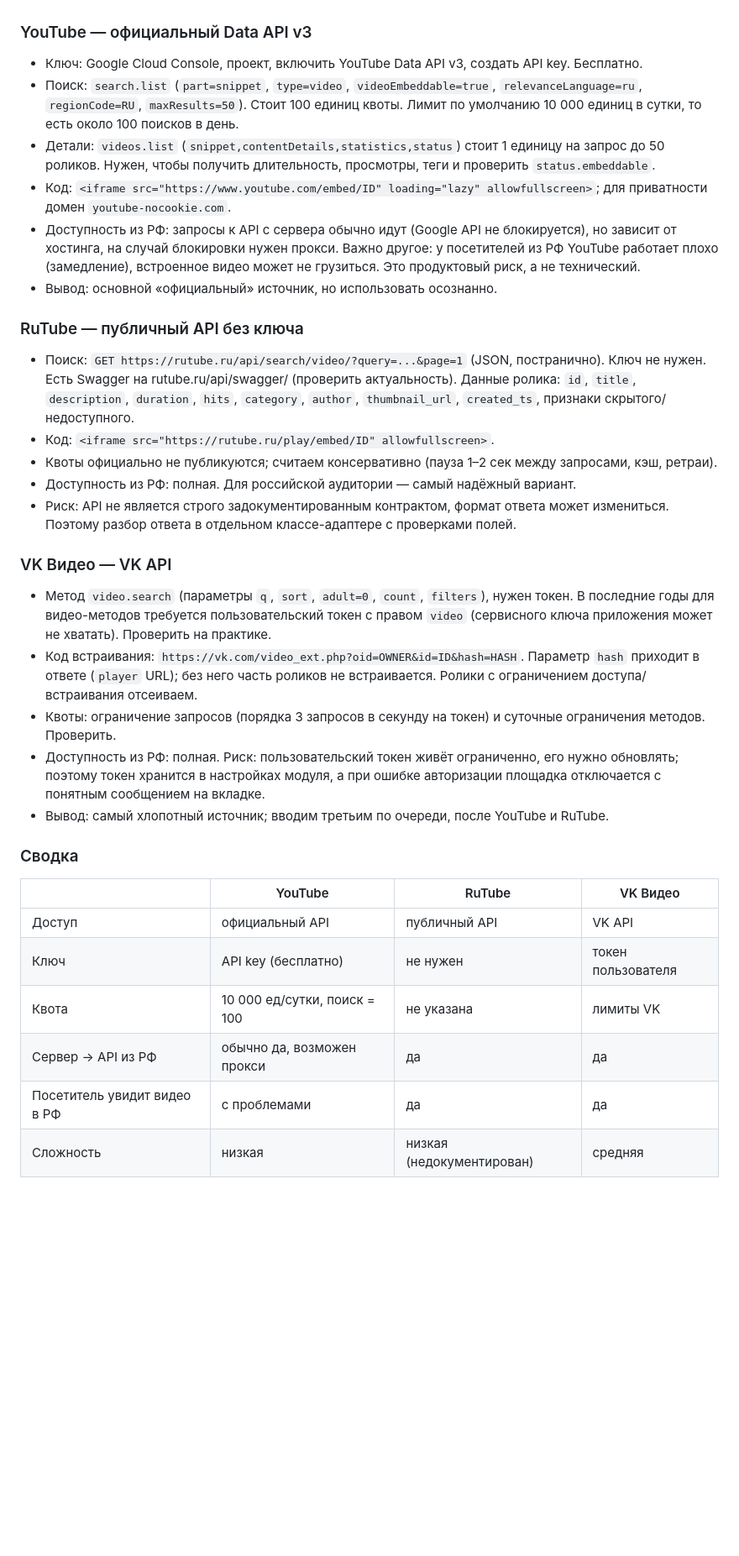
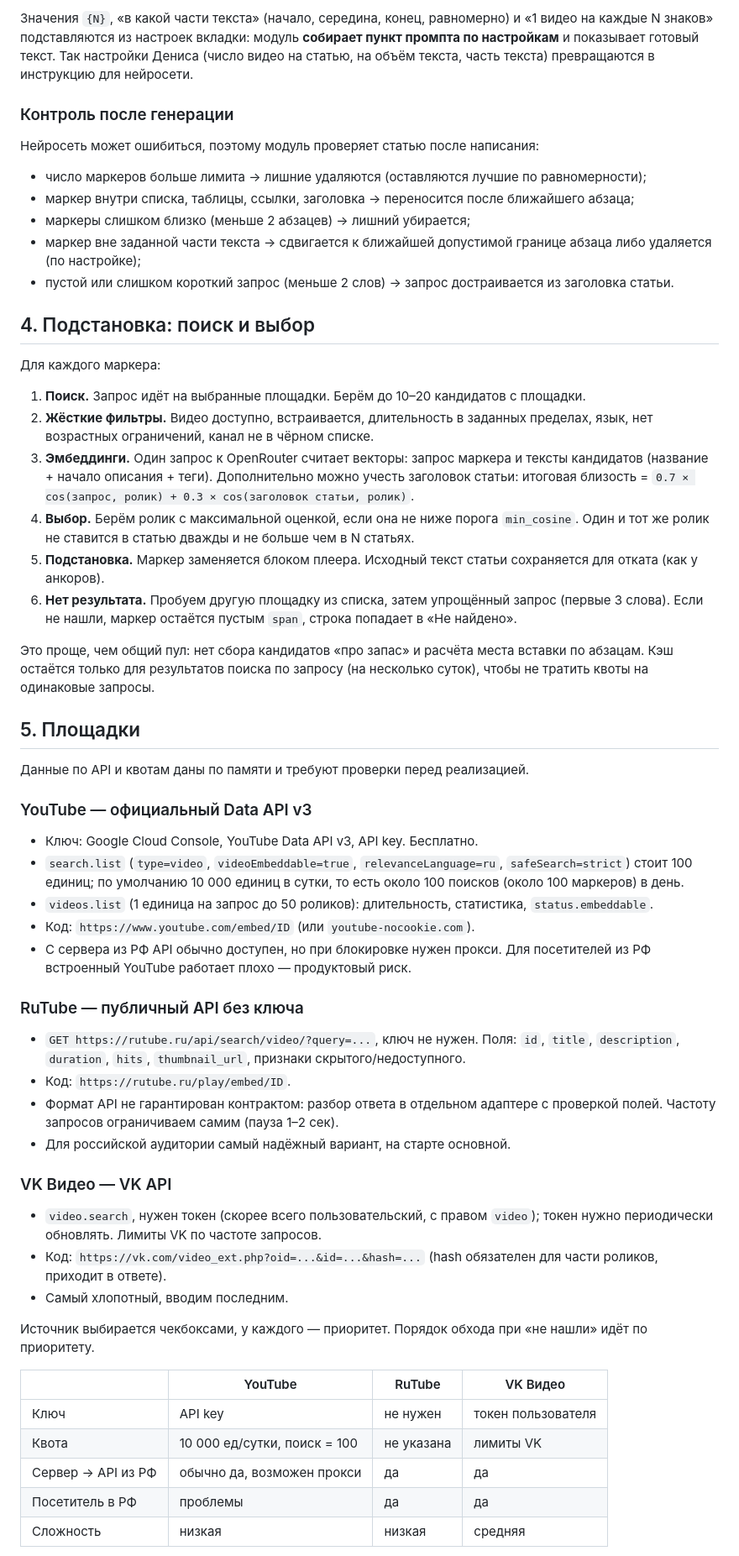
Before and after one commit to doppler324/bauer.perelinkovka, a Markdown page: plans/video-embed.md, the part around one of its changes. Shown at 84% size. Drawn GitHub-style; blank space fills up the shorter version.

```diff
--- a/plans/video-embed.md
+++ b/plans/video-embed.md
@@ -21,34 +44,53 @@
+Значения `{N}`, «в какой части текста» (начало, середина, конец, равномерно) и «1 видео на каждые N знаков» подставляются из настроек вкладки: модуль **собирает пункт промпта по настройкам** и показывает готовый текст. Так настройки Дениса (число видео на статью, на объём текста, часть текста) превращаются в инструкцию для нейросети.
+
+### Контроль после генерации
+Нейросеть может ошибиться, поэтому модуль проверяет статью после написания:
+- число маркеров больше лимита → лишние удаляются (оставляются лучшие по равномерности);
+- маркер внутри списка, таблицы, ссылки, заголовка → переносится после ближайшего абзаца;
+- маркеры слишком близко (меньше 2 абзацев) → лишний убирается;
+- маркер вне заданной части текста → сдвигается к ближайшей допустимой границе абзаца либо удаляется (по настройке);
+- пустой или слишком короткий запрос (меньше 2 слов) → запрос достраивается из заголовка статьи.
+
+## 4. Подстановка: поиск и выбор
+Для каждого маркера:
+1. **Поиск.** Запрос идёт на выбранные площадки. Берём до 10–20 кандидатов с площадки.
+2. **Жёсткие фильтры.** Видео доступно, встраивается, длительность в заданных пределах, язык, нет возрастных ограничений, канал не в чёрном списке.
+3. **Эмбеддинги.** Один запрос к OpenRouter считает векторы: запрос маркера и тексты кандидатов (название + начало описания + теги). Дополнительно можно учесть заголовок статьи: итоговая близость = `0.7 × cos(запрос, ролик) + 0.3 × cos(заголовок статьи, ролик)`.
+4. **Выбор.** Берём ролик с максимальной оценкой, если она не ниже порога `min_cosine`. Один и тот же ролик не ставится в статью дважды и не больше чем в N статьях.
+5. **Подстановка.** Маркер заменяется блоком плеера. Исходный текст статьи сохраняется для отката (как у анкоров).
+6. **Нет результата.** Пробуем другую площадку из списка, затем упрощённый запрос (первые 3 слова). Если не нашли, маркер остаётся пустым `span`, строка попадает в «Не найдено».
+
+Это проще, чем общий пул: нет сбора кандидатов «про запас» и расчёта места вставки по абзацам. Кэш остаётся только для результатов поиска по запросу (на несколько суток), чтобы не тратить квоты на одинаковые запросы.
+
+## 5. Площадки
+
+Данные по API и квотам даны по памяти и требуют проверки перед реализацией.
 
 ### YouTube — официальный Data API v3
-- Ключ: Google Cloud Console, проект, включить YouTube Data API v3, создать API key. Бесплатно.
-- Поиск: `search.list` (`part=snippet`, `type=video`, `videoEmbeddable=true`, `relevanceLanguage=ru`, `regionCode=RU`, `maxResults=50`). Стоит 100 единиц квоты. Лимит по умолчанию 10 000 единиц в сутки, то есть около 100 поисков в день.
-- Детали: `videos.list` (`snippet,contentDetails,statistics,status`) стоит 1 единицу на запрос до 50 роликов. Нужен, чтобы получить длительность, просмотры, теги и проверить `status.embeddable`.
-- Код: `<iframe src="https://www.youtube.com/embed/ID" loading="lazy" allowfullscreen>`; для приватности домен `youtube-nocookie.com`.
-- Доступность из РФ: запросы к API с сервера обычно идут (Google API не блокируется), но зависит от хостинга, на случай блокировки нужен прокси. Важно другое: у посетителей из РФ YouTube работает плохо (замедление), встроенное видео может не грузиться. Это продуктовый риск, а не технический.
-- Вывод: основной «официальный» источник, но использовать осознанно.
+- Ключ: Google Cloud Console, YouTube Data API v3, API key. Бесплатно.
+- `search.list` (`type=video`, `videoEmbeddable=true`, `relevanceLanguage=ru`, `safeSearch=strict`) стоит 100 единиц; по умолчанию 10 000 единиц в сутки, то есть около 100 поисков (около 100 маркеров) в день.
+- `videos.list` (1 единица на запрос до 50 роликов): длительность, статистика, `status.embeddable`.
+- Код: `https://www.youtube.com/embed/ID` (или `youtube-nocookie.com`).
+- С сервера из РФ API обычно доступен, но при блокировке нужен прокси. Для посетителей из РФ встроенный YouTube работает плохо — продуктовый риск.
 
 ### RuTube — публичный API без ключа
-- Поиск: `GET https://rutube.ru/api/search/video/?query=...&page=1` (JSON, постранично). Ключ не нужен. Есть Swagger на rutube.ru/api/swagger/ (проверить актуальность). Данные ролика: `id`, `title`, `description`, `duration`, `hits`, `category`, `author`, `thumbnail_url`, `created_ts`, признаки скрытого/недоступного.
-- Код: `<iframe src="https://rutube.ru/play/embed/ID" allowfullscreen>`.
-- Квоты официально не публикуются; считаем консервативно (пауза 1–2 сек между запросами, кэш, ретраи).
-- Доступность из РФ: полная. Для российской аудитории — самый надёжный вариант.
-- Риск: API не является строго задокументированным контрактом, формат ответа может измениться. Поэтому разбор ответа в отдельном классе-адаптере с проверками полей.
+- `GET https://rutube.ru/api/search/video/?query=...`, ключ не нужен. Поля: `id`, `title`, `description`, `duration`, `hits`, `thumbnail_url`, признаки скрытого/недоступного.
+- Код: `https://rutube.ru/play/embed/ID`.
+- Формат API не гарантирован контрактом: разбор ответа в отдельном адаптере с проверкой полей. Частоту запросов ограничиваем самим (пауза 1–2 сек).
+- Для российской аудитории самый надёжный вариант, на старте основной.
 
 ### VK Видео — VK API
-- Метод `video.search` (параметры `q`, `sort`, `adult=0`, `count`, `filters`), нужен токен. В последние годы для видео-методов требуется пользовательский токен с правом `video` (сервисного ключа приложения может не хватать). Проверить на практике.
-- Код встраивания: `https://vk.com/video_ext.php?oid=OWNER&id=ID&hash=HASH`. Параметр `hash` приходит в ответе (`player` URL); без него часть роликов не встраивается. Ролики с ограничением доступа/встраивания отсеиваем.
-- Квоты: ограничение запросов (порядка 3 запросов в секунду на токен) и суточные ограничения методов. Проверить.
-- Доступность из РФ: полная. Риск: пользовательский токен живёт ограниченно, его нужно обновлять; поэтому токен хранится в настройках модуля, а при ошибке авторизации площадка отключается с понятным сообщением на вкладке.
-- Вывод: самый хлопотный источник; вводим третьим по очереди, после YouTube и RuTube.
+- `video.search`, нужен токен (скорее всего пользовательский, с правом `video`); токен нужно периодически обновлять. Лимиты VK по частоте запросов.
+- Код: `https://vk.com/video_ext.php?oid=...&id=...&hash=...` (hash обязателен для части роликов, приходит в ответе).
+- Самый хлопотный, вводим последним.
 
-### Сводка
+Источник выбирается чекбоксами, у каждого — приоритет. Порядок обхода при «не нашли» идёт по приоритету.
 
 | | YouTube | RuTube | VK Видео |
 |---|---|---|---|
-| Доступ | официальный API | публичный API | VK API |
-| Ключ | API key (бесплатно) | не нужен | токен пользователя |
+| Ключ | API key | не нужен | токен пользователя |
 | Квота | 10 000 ед/сутки, поиск = 100 | не указана | лимиты VK |
 | Сервер → API из РФ | обычно да, возможен прокси | да | да |
-| Посетитель увидит видео в РФ | с проблемами | да | да |
-| Сложность | низкая | низкая (недокументирован) | средняя |
+| Посетитель в РФ | проблемы | да | да |
+| Сложность | низкая | низкая | средняя |
 
```
Also changed, not shown: other parts of plans/video-embed.md (+85 -135 lines).
